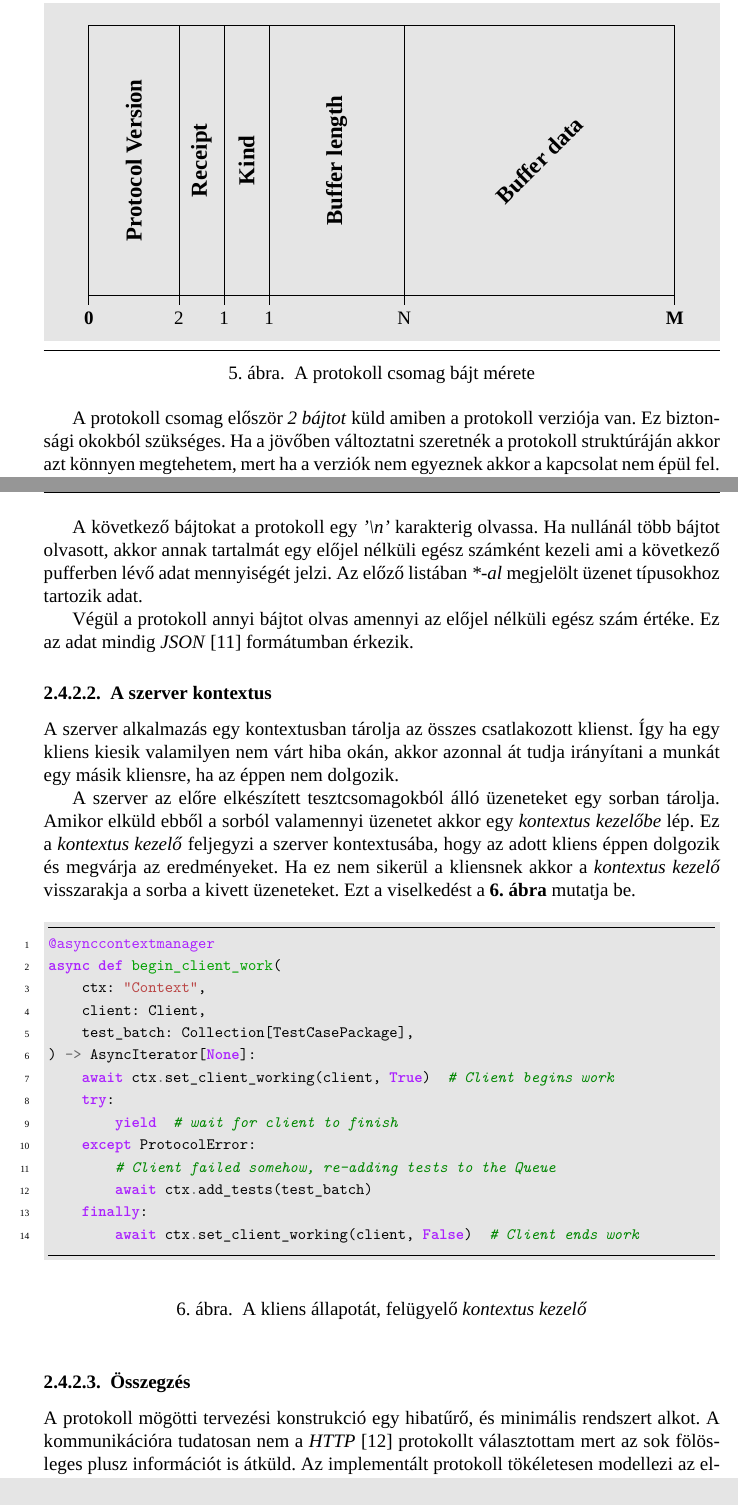
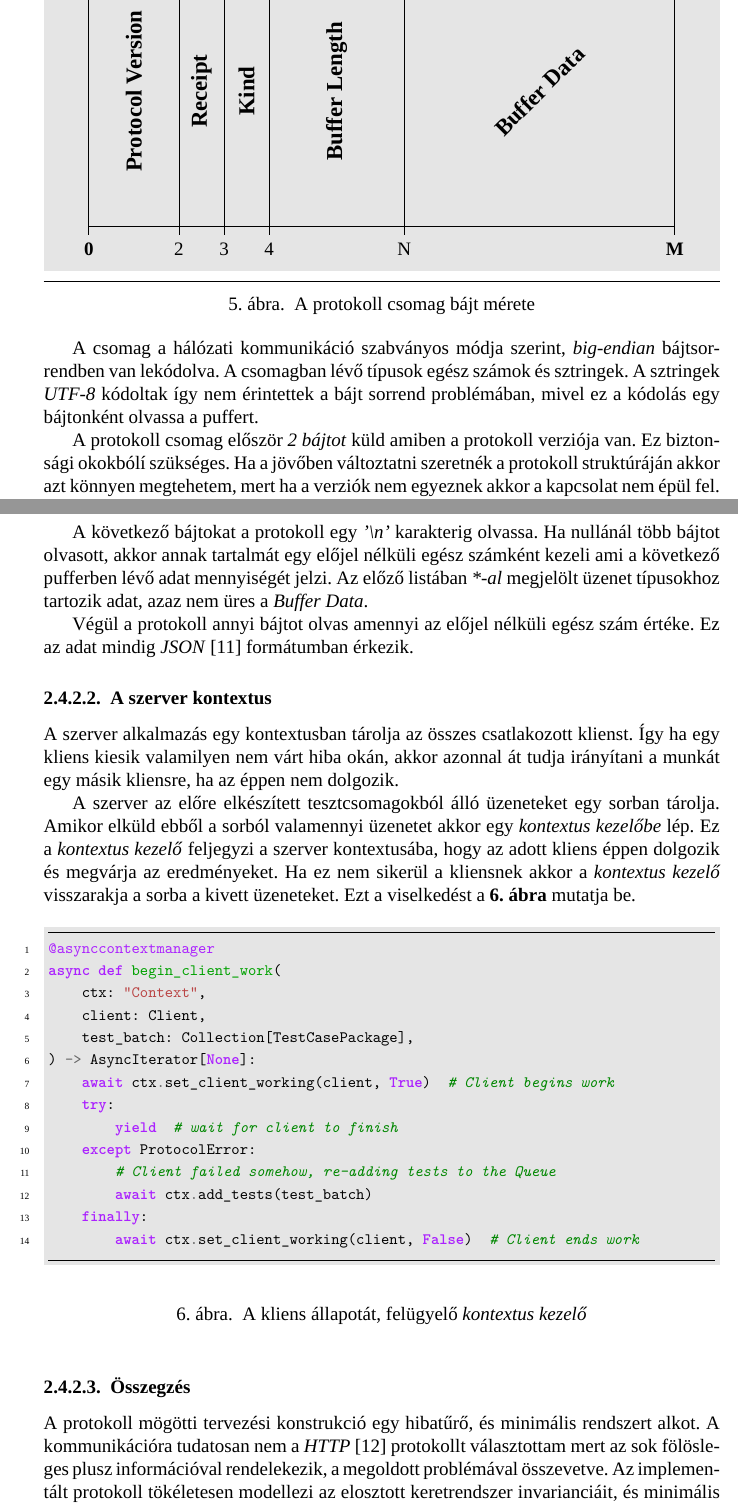
Before and after one commit to Quasar6X/MSC-Thesis, a LaTeX thesis (src/thesis.tex, which reads src/chapters/chapter-4.tex): two parts of pages 19 and 20 of 45, joined at a grey line, cut so that both start at the same text. Compiled offline with XeLaTeX; a missing font is replaced by an installed copy or a similar font.

Commit message:
Improve Protocol section

```diff
--- a/src/chapters/chapter-4.tex
+++ b/src/chapters/chapter-4.tex
@@ -164,23 +164,34 @@
 
                     % Segment size
                     \node at (-5, -2.5) {2};
-                    \node at (-4, -2.5) {1};
-                    \node at (-3, -2.5) {1};
+                    \node at (-4, -2.5) {3};
+                    \node at (-3, -2.5) {4};
                     \node at (0, -2.5) {N};
 
                     % Segment text
                     \node at (-6, 1) {\rotatebox{90}{\large\textbf{Protocol Version}}};
                     \node at (-4.5, 1) {\rotatebox{90}{\large\textbf{Receipt}}};
                     \node at (-3.5, 1) {\rotatebox{90}{\large\textbf{Kind}}};
-                    \node at (-1.5, 1) {\rotatebox{90}{\large\textbf{Buffer length}}};
-                    \node at (3, 1) {\rotatebox{45}{\large\textbf{Buffer data}}};
+                    \node at (-1.5, 1) {\rotatebox{90}{\large\textbf{Buffer Length}}};
+                    \node at (3, 1) {\rotatebox{45}{\large\textbf{Buffer Data}}};
+
+                    \node at (-6, 3.66) {\small<<int>>};
+                    \node at (-4.5, 3.66) {\small<<int>>};
+                    \node at (-3.5, 3.66) {\small<<int>>};
+                    \node at (-1.5, 3.66) {\small<<str>>};
+                    \node at (3, 3.66) {\small<<str>>};
                 \end{tikzpicture}
                 \vspace{-3mm}
                 \hrule
                 \caption{\label{fig:protocol-buffer} A protokoll csomag bájt mérete}
             \end{figure}
 
-            A protokoll csomag először \emph{2 bájtot} küld amiben a protokoll verziója van. Ez biztonsági okokból
+            A csomag a hálózati kommunikáció szabványos módja szerint, \textit{\foreignlanguage{american}{big-endian}}
+            bájtsorrendben van lekódolva. A csomagban lévő típusok egész számok és sztringek. A sztringek
+            \textit{UTF-8} kódoltak így nem érintettek a bájt sorrend problémában, mivel ez a kódolás egy bájtonként
+            olvassa a puffert.
+
+            A protokoll csomag először \emph{2 bájtot} küld amiben a protokoll verziója van. Ez biztonsági okokbólí
             szükséges. Ha a jövőben változtatni szeretnék a protokoll struktúráján akkor azt könnyen megtehetem, mert
             ha a verziók nem egyeznek akkor a kapcsolat nem épül fel.
 
@@ -202,10 +213,10 @@
                       kiküldésre minden kliensnek.
             \end{itemize}
 
-            \pagebreak
             A következő bájtokat a protokoll egy \textit{'\textbackslash{}n'} karakterig olvassa. Ha nullánál több bájtot
             olvasott, akkor annak tartalmát egy előjel nélküli egész számként kezeli ami a következő pufferben lévő adat
-            mennyiségét jelzi. Az előző listában \textit{*-al} megjelölt üzenet típusokhoz tartozik adat.
+            mennyiségét jelzi. Az előző listában \textit{*-al} megjelölt üzenet típusokhoz tartozik adat, azaz nem üres
+            a \textit{Buffer Data}.
 
             Végül a protokoll annyi bájtot olvas amennyi az előjel nélküli egész szám értéke. Ez az adat mindig
             \textit{JSON}~\cite{json} formátumban érkezik.
@@ -246,6 +257,6 @@ async def begin_client_work(
         \subsubsection{Összegzés}
 
             A protokoll mögötti tervezési konstrukció egy hibatűrő, és minimális rendszert alkot. A kommunikációra
-            tudatosan nem a \textit{HTTP}~\cite{http} protokollt választottam mert az sok fölösleges plusz információt
-            is átküld. Az implementált protokoll tökéletesen modellezi az elosztott keretrendszer invarianciáit, és
-            minimális adatot küld.
+            tudatosan nem a \textit{HTTP}~\cite{http} protokollt választottam mert az sok fölösleges plusz
+            információval rendelekezik, a megoldott problémával összevetve. Az implementált protokoll tökéletesen
+            modellezi az elosztott keretrendszer invarianciáit, és minimális adatot küld.
```
Also changed, not shown: src/chapters/chapter-4.tex (6 more changed lines).
